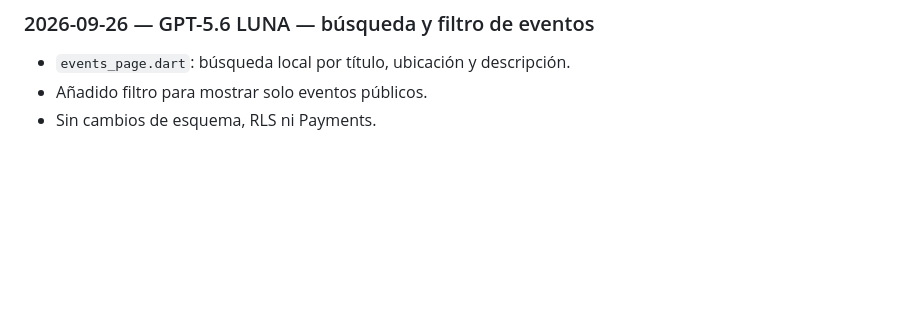
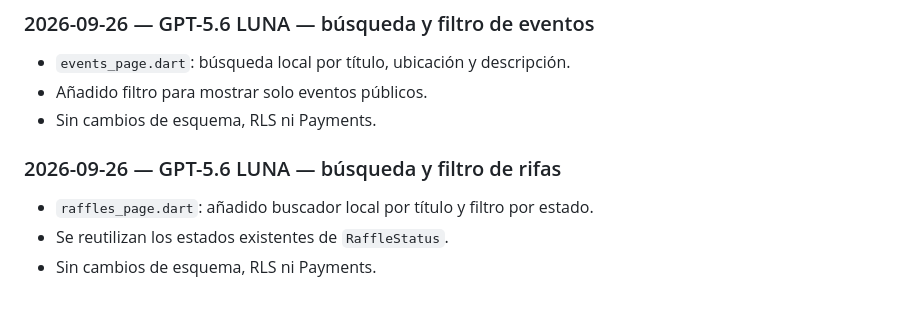
Before and after one commit to diezparaiso/gestion_clubes, a Markdown page: AI_CHANGELOG.md, the part around the change. Rendered like a GitHub page; blank space fills up the shorter version.

Commit message:
Documenta búsqueda y filtro de rifas - GPT-5.6 LUNA

```diff
--- a/AI_CHANGELOG.md
+++ b/AI_CHANGELOG.md
@@ -303,3 +303,8 @@ This file is the permanent handoff log between AI assistants working on this rep
 - `events_page.dart`: búsqueda local por título, ubicación y descripción.
 - Añadido filtro para mostrar solo eventos públicos.
 - Sin cambios de esquema, RLS ni Payments.
+
+### 2026-09-26 — GPT-5.6 LUNA — búsqueda y filtro de rifas
+- `raffles_page.dart`: añadido buscador local por título y filtro por estado.
+- Se reutilizan los estados existentes de `RaffleStatus`.
+- Sin cambios de esquema, RLS ni Payments.
```
